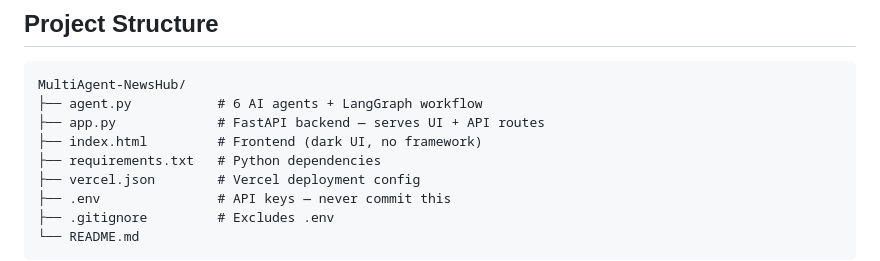
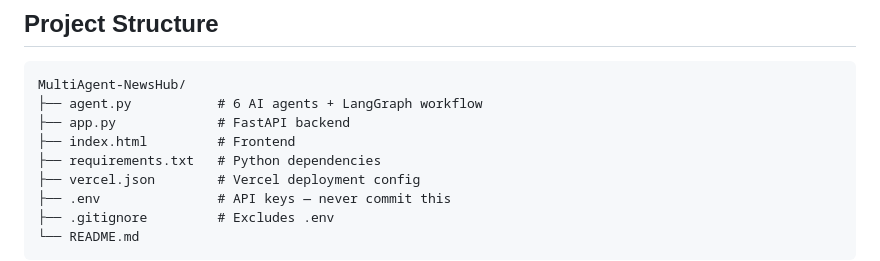
Before and after one commit to sonusaini209/MultiAgent-NewsHub, a Markdown page: README.md, the part around the change. GitHub-like rendering.

````diff
--- a/README.md
+++ b/README.md
@@ -59,8 +59,8 @@ On Demand:
 ```
 MultiAgent-NewsHub/
 ├── agent.py           # 6 AI agents + LangGraph workflow
-├── app.py             # FastAPI backend — serves UI + API routes
-├── index.html         # Frontend (dark UI, no framework)
+├── app.py             # FastAPI backend
+├── index.html         # Frontend
 ├── requirements.txt   # Python dependencies
 ├── vercel.json        # Vercel deployment config
 ├── .env               # API keys — never commit this
````
